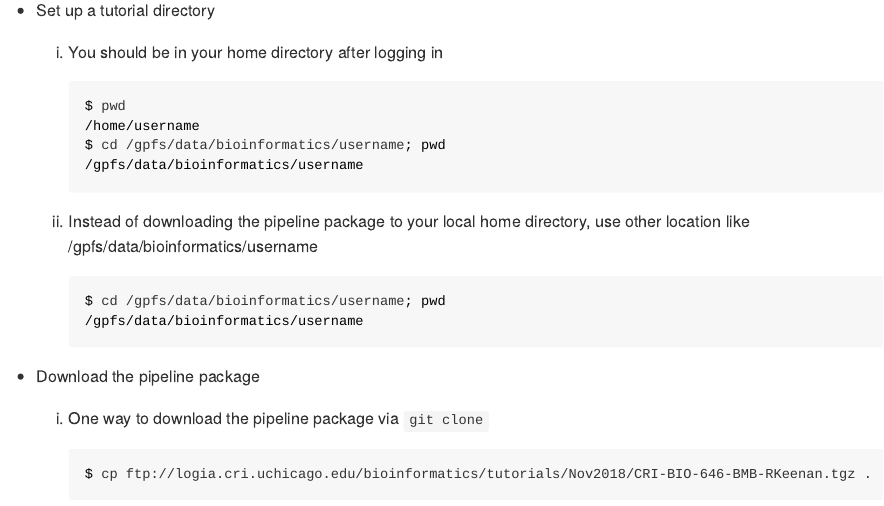
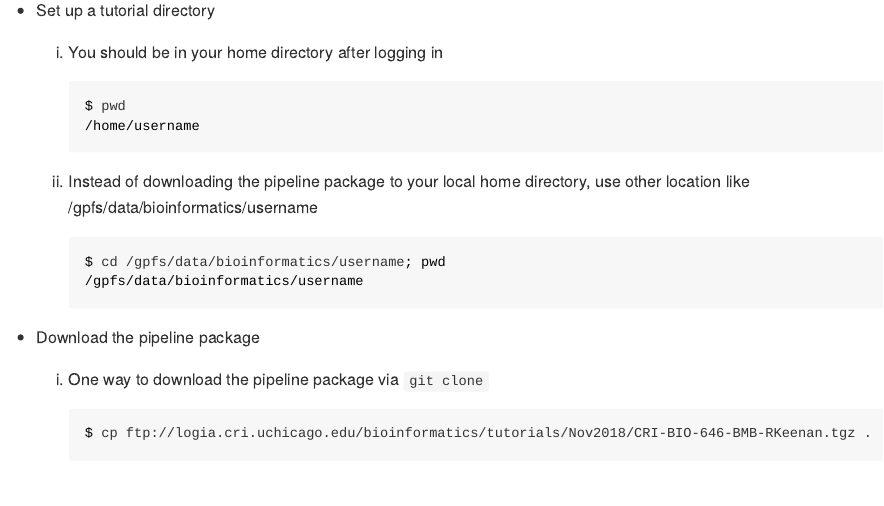
Before and after one commit to wenching/CRI-BIO-646-BMB-RKeenan, an R Markdown document (docs/README.Rmd): the page in a window 1100 px wide, from 3750 px down. The pictures show the output file docs/README.md that the author committed with the source, drawn offline in the style of GitHub; long lines of code are wrapped.

Commit message:
Thu Nov  8 16:27:23 CST 2018

````diff
--- a/docs/README.Rmd
+++ b/docs/README.Rmd
@@ -189,8 +189,6 @@ The login procedure varies slightly depending on whether you use a Mac/Unix/Linu
         ```{r, engine='bash', eval=FALSE}
         $ pwd
         /home/username
-        $ cd /gpfs/data/bioinformatics/username; pwd
-        /gpfs/data/bioinformatics/username
         ```
     2. Instead of downloading the pipeline package to your local home directory, use other location like /gpfs/data/bioinformatics/username
         ```{r, engine='bash', eval=FALSE}
````
Also changed, not shown: docs/README.md.
